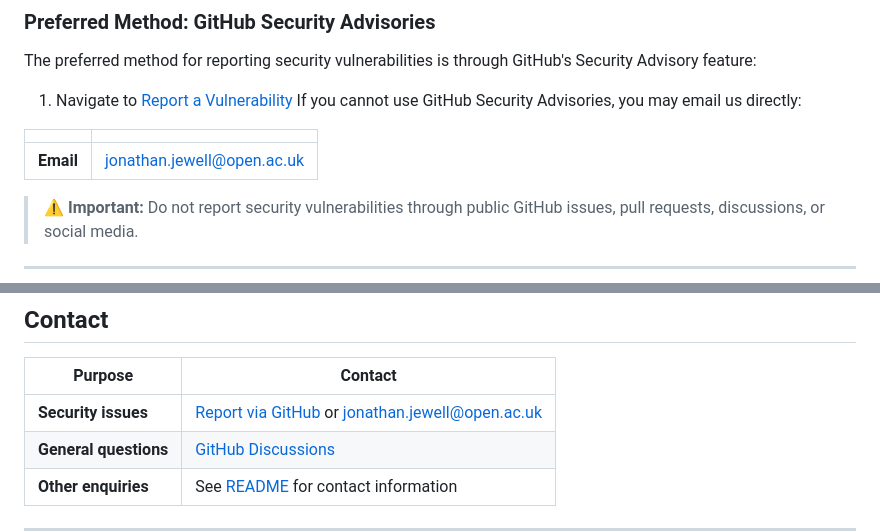
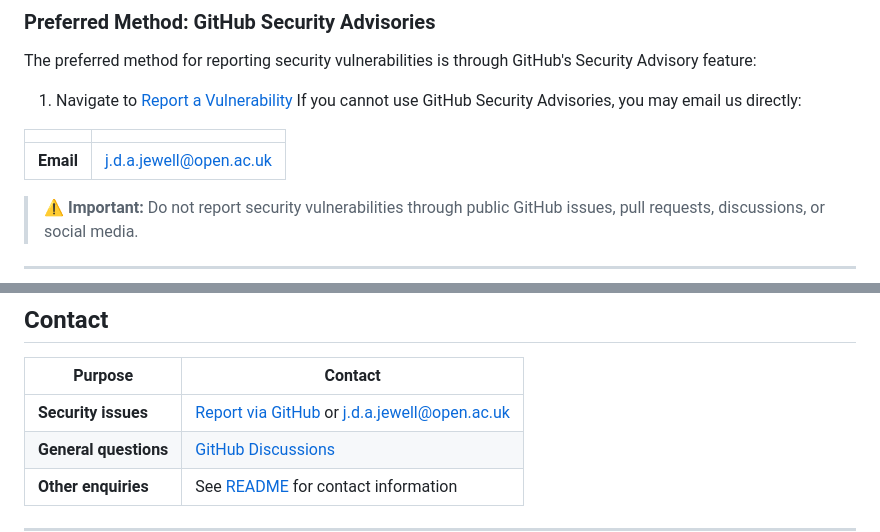
Before and after one commit to hyperpolymath/HackenbushGames.jl, a Markdown page: SECURITY.md, 2 parts joined by grey strips. Drawn GitHub-style.

```diff
--- a/SECURITY.md
+++ b/SECURITY.md
@@ -28,7 +28,7 @@ If you cannot use GitHub Security Advisories, you may email us directly:
 
 | | |
 |---|---|
-| **Email** | jonathan.jewell@open.ac.uk |
+| **Email** | j.d.a.jewell@open.ac.uk |
 
 > **⚠️ Important:** Do not report security vulnerabilities through public GitHub issues, pull requests, discussions, or social media.
 
@@ -339,7 +339,7 @@ When using HackenbushGames.jl, we recommend:
 
 | Purpose | Contact |
 |---------|---------|
-| **Security issues** | [Report via GitHub](https://github.com/hyperpolymath/HackenbushGames.jl/security/advisories/new) or jonathan.jewell@open.ac.uk |
+| **Security issues** | [Report via GitHub](https://github.com/hyperpolymath/HackenbushGames.jl/security/advisories/new) or j.d.a.jewell@open.ac.uk |
 | **General questions** | [GitHub Discussions](https://github.com/hyperpolymath/HackenbushGames.jl/discussions) |
 | **Other enquiries** | See [README](README.md) for contact information |
 
```
Also changed, not shown: CODE_OF_CONDUCT.md (+3 -3 lines), SONNET-TASKS.md (+2 -2 lines).
